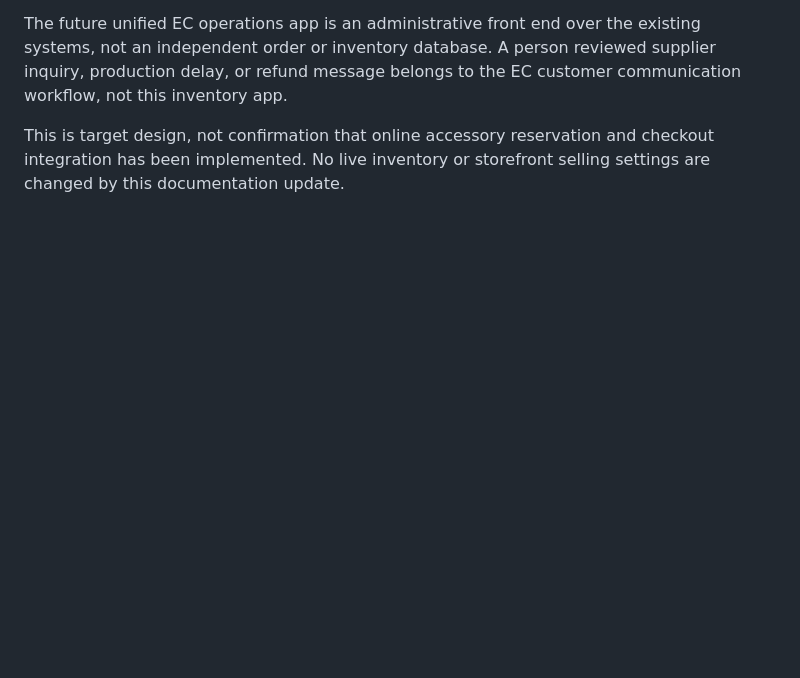
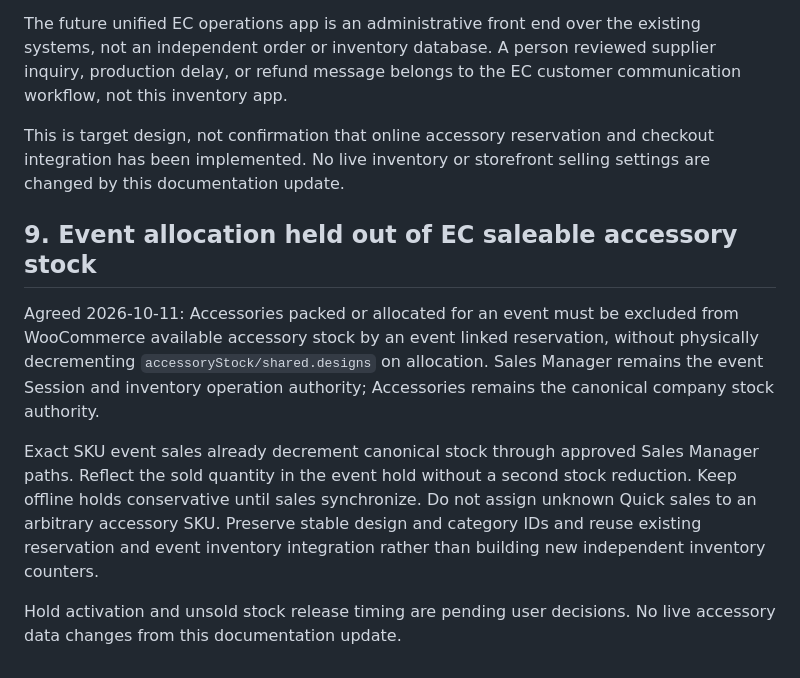
Before and after one commit to ICELOLLYjp/Accessories, a Markdown page: PROJECT_HANDOFF.md, the part around the change. GitHub-like rendering; blank space fills up the shorter version.

Commit message:
docs: record event allocation reserve rules in PROJECT_HANDOFF.md (#18)

```diff
--- a/PROJECT_HANDOFF.md
+++ b/PROJECT_HANDOFF.md
@@ -132,3 +132,11 @@ Accessories do not universally require a supplier, T shirt Body, or T shirt prod
 The future unified EC operations app is an administrative front end over the existing systems, not an independent order or inventory database. A person reviewed supplier inquiry, production delay, or refund message belongs to the EC customer communication workflow, not this inventory app.
 
 This is target design, not confirmation that online accessory reservation and checkout integration has been implemented. No live inventory or storefront selling settings are changed by this documentation update.
+
+## 9. Event allocation held out of EC saleable accessory stock
+
+Agreed 2026-10-11: Accessories packed or allocated for an event must be excluded from WooCommerce available accessory stock by an event linked reservation, without physically decrementing `accessoryStock/shared.designs` on allocation. Sales Manager remains the event Session and inventory operation authority; Accessories remains the canonical company stock authority.
+
+Exact SKU event sales already decrement canonical stock through approved Sales Manager paths. Reflect the sold quantity in the event hold without a second stock reduction. Keep offline holds conservative until sales synchronize. Do not assign unknown Quick sales to an arbitrary accessory SKU. Preserve stable design and category IDs and reuse existing reservation and event inventory integration rather than building new independent inventory counters.
+
+Hold activation and unsold stock release timing are pending user decisions. No live accessory data changes from this documentation update.
```
